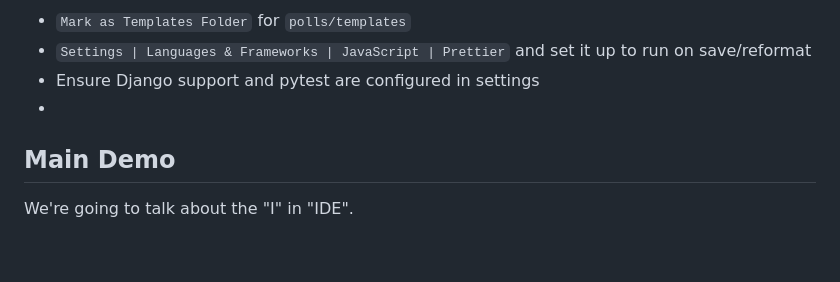
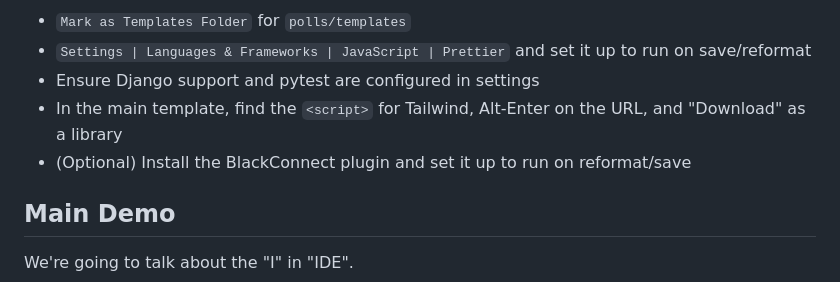
Before and after one commit to pauleveritt/django-tutorial-extended, a Markdown page: README.md, the part around the change. GitHub-like rendering; blank space fills up the shorter version.

```diff
--- a/README.md
+++ b/README.md
@@ -24,7 +24,8 @@ Other steps:
 - `Mark as Templates Folder` for `polls/templates`
 - `Settings | Languages & Frameworks | JavaScript | Prettier` and set it up to run on save/reformat
 - Ensure Django support and pytest are configured in settings
--
+- In the main template, find the `<script>` for Tailwind, Alt-Enter on the URL, and "Download" as a library
+- (Optional) Install the BlackConnect plugin and set it up to run on reformat/save
 
 ## Main Demo
 
```
